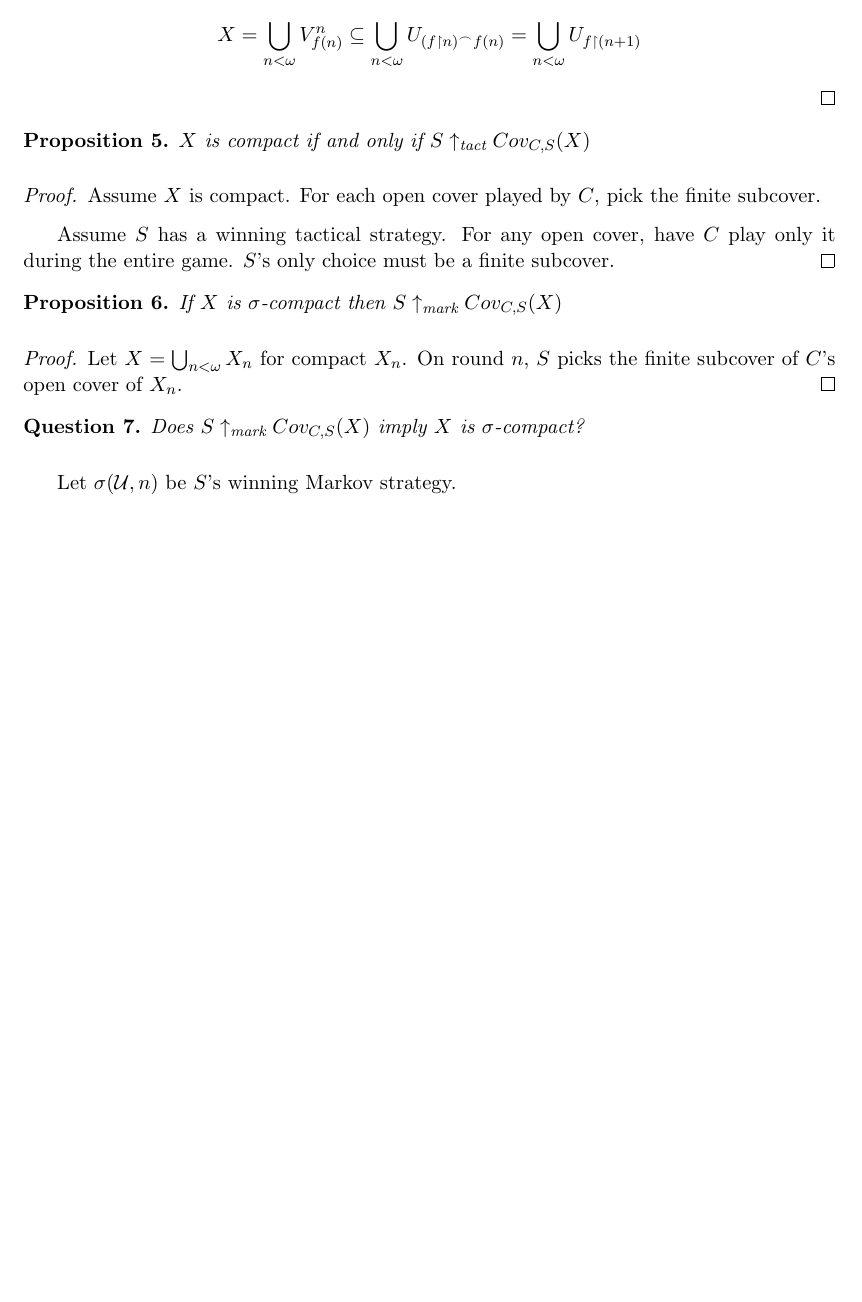
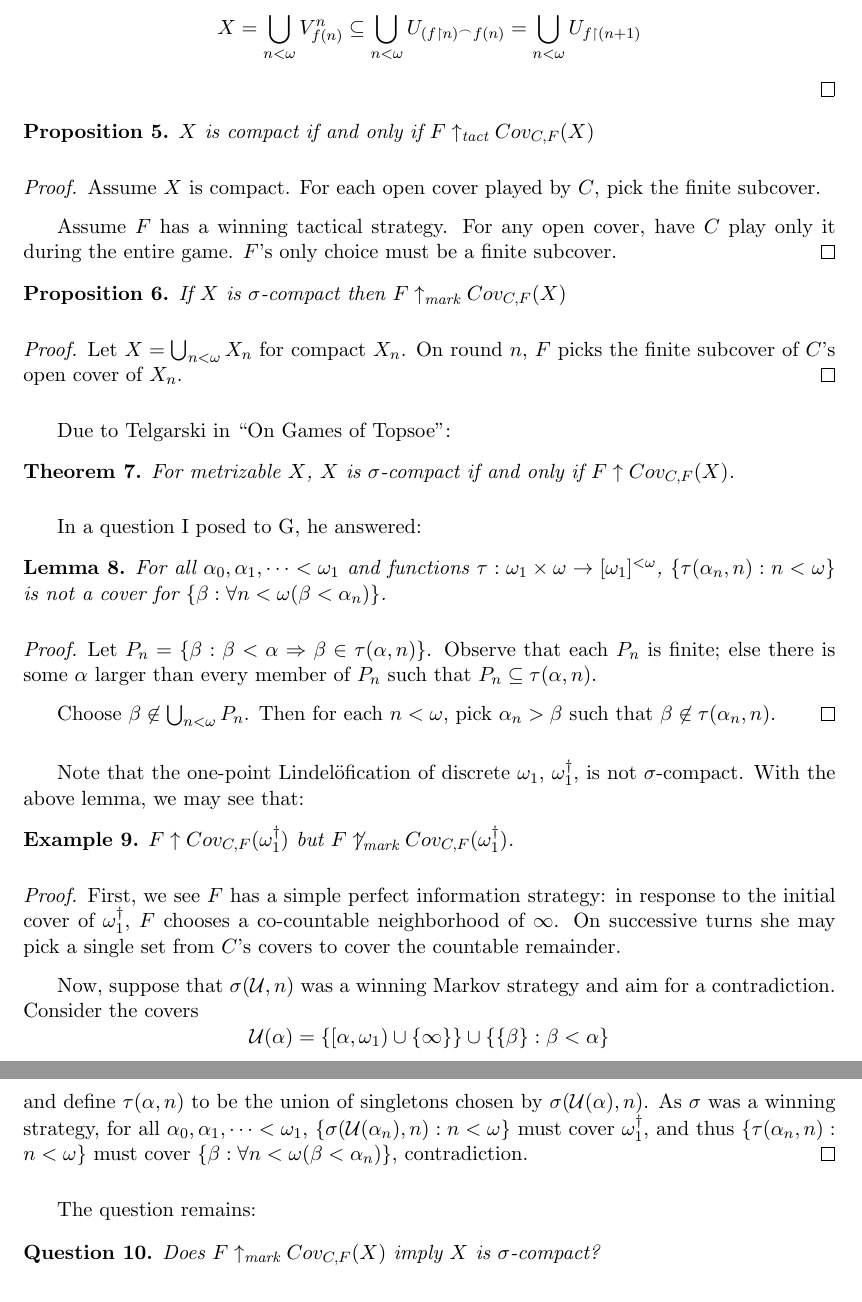
Before and after one commit to StevenClontz/research, a LaTeX document (menger.tex, which reads header.tex): part of page 3 of 3 before the commit and two parts of pages 3 and 4 of 4 after it, the two joined at a grey line, cut so that both start at the same text, the shorter picture padded with empty space. Compiled offline with pdfLaTeX.

Commit message:
Added example of markov menger game

```diff
--- a/header.tex
+++ b/header.tex
@@ -47,7 +47,8 @@
 \newcommand{\codewin}{\uparrow_{\text{code}}}
 \newcommand{\limitwin}{\uparrow_{\text{limit}}}
 
-\newcommand{\oneptcomp}[1]{#1\cup\{\infty\}}
+\newcommand{\oneptcomp}[1]{#1^*}
+\newcommand{\oneptlind}[1]{#1^\dagger}
 
 \newcommand{\congame}[2]{Con_{O,P}(#1,#2)}
 \newcommand{\clusgame}[2]{Clus_{O,P}(#1,#2)}
@@ -57,7 +58,7 @@
 
 \newcommand{\pfgame}[1]{PF_{F,C}(#1)}
 
-\newcommand{\mengame}[1]{Cov_{C,S}(#1)}
+\newcommand{\mengame}[1]{Cov_{C,F}(#1)}
 
 \newcommand{\sigmaprodr}[1]{\Sigma\mathbb{R}^{#1}}
 \newcommand{\sigmaprodtwo}[1]{\Sigma2^{#1}}
--- a/menger.tex
+++ b/menger.tex
@@ -102,27 +102,59 @@
   \end{proof}
 
   \begin{proposition}
-    $X$ is compact if and only if $S \tactwin \mengame{X}$
+    $X$ is compact if and only if $F \tactwin \mengame{X}$
   \end{proposition}
 
   \begin{proof}
     Assume $X$ is compact. For each open cover played by $C$, pick the finite subcover.
 
-    Assume $S$ has a winning tactical strategy. For any open cover, have $C$ play only it during the entire game. $S$'s only choice must be a finite subcover.
+    Assume $F$ has a winning tactical strategy. For any open cover, have $C$ play only it during the entire game. $F$'s only choice must be a finite subcover.
   \end{proof}
 
   \begin{proposition}
-    If $X$ is $\sigma$-compact then $S \markwin \mengame{X}$
+    If $X$ is $\sigma$-compact then $F \markwin \mengame{X}$
   \end{proposition}
 
   \begin{proof}
-    Let $X=\bigcup_{n<\omega} X_n$ for compact $X_n$. On round $n$, $S$ picks the finite subcover of $C$'s open cover of $X_n$.
+    Let $X=\bigcup_{n<\omega} X_n$ for compact $X_n$. On round $n$, $F$ picks the finite subcover of $C$'s open cover of $X_n$.
   \end{proof}
 
+  Due to Telgarski in ``On Games of Topsoe'':
+
+  \begin{theorem}
+    For metrizable $X$, $X$ is $\sigma$-compact if and only if $F \win \mengame{X}$.
+  \end{theorem}
+
+  In a question I posed to G, he answered:
+
+  \begin{lemma}
+    For all $\alpha_0, \alpha_1, \dots < \omega_1$ and functions $\tau:\omega_1\times\omega \rightarrow [\omega_1]^{<\omega}$, $\{\tau(\alpha_n,n): n<\omega\}$ is not a cover for $\{\beta:\forall n<\omega (\beta < \alpha_n)\}$.
+  \end{lemma}
+
+  \begin{proof}
+    Let $P_n = \{\beta: \beta < \alpha \Rightarrow \beta \in \tau(\alpha, n)\}$. Observe that each $P_n$ is finite; else there is some $\alpha$ larger than every member of $P_n$ such that $P_n \subseteq \tau(\alpha, n)$.
+
+    Choose $\beta \not\in \bigcup_{n<\omega} P_n$. Then for each $n<\omega$, pick $\alpha_n>\beta$ such that $\beta \not\in \tau(\alpha_n, n)$.
+  \end{proof}
+
+  Note that the one-point Lindel\"ofication of discrete $\omega_1$, $\oneptlind{\omega_1}$, is not $\sigma$-compact. With the above lemma, we may see that:
+
+  \begin{example}
+    $F \win \mengame{\oneptlind{\omega_1}}$ but $F \not\markwin \mengame{\oneptlind{\omega_1}}$.
+  \end{example}
+
+  \begin{proof}
+    First, we see $F$ has a simple perfect information strategy: in response to the initial cover of $\oneptlind{\omega_1}$, $F$ chooses a co-countable neighborhood of $\infty$. On successive turns she may pick a single set from $C$'s covers to cover the countable remainder.
+
+    Now, suppose that $\sigma(\mc{U}, n)$ was a winning Markov strategy and aim for a contradiction. Consider the covers \[\mc{U}(\alpha) = \{[\alpha,\omega_1)\cup\{\infty\}\} \cup \{\{\beta\}:\beta < \alpha\}\] and define $\tau(\alpha,n)$ to be the union of singletons chosen by $\sigma(\mathcal{U}(\alpha),n)$. As $\sigma$ was a winning strategy, for all $\alpha_0, \alpha_1, \dots < \omega_1$, $\{\sigma(\mathcal{U}(\alpha_n),n): n<\omega\}$ must cover $\oneptlind{\omega_1}$, and thus $\{\tau(\alpha_n,n): n<\omega\}$ must cover $\{\beta:\forall n<\omega (\beta < \alpha_n)\}$, contradiction.
+  \end{proof}
+
+  The question remains:
+
   \begin{question}
-    Does $S \markwin \mengame{X}$ imply $X$ is $\sigma$-compact?
+    Does $F \markwin \mengame{X}$ imply $X$ is $\sigma$-compact?
   \end{question}
 
-  Let $\sigma(\mathcal{U},n)$ be $S$'s winning Markov strategy.
+  % Let $\sigma(\mathcal{U},n)$ be $F$'s winning Markov strategy.
 
 \end{document}
```
Also changed, not shown: menger.pdf, menger.tex (6 more changed lines).
